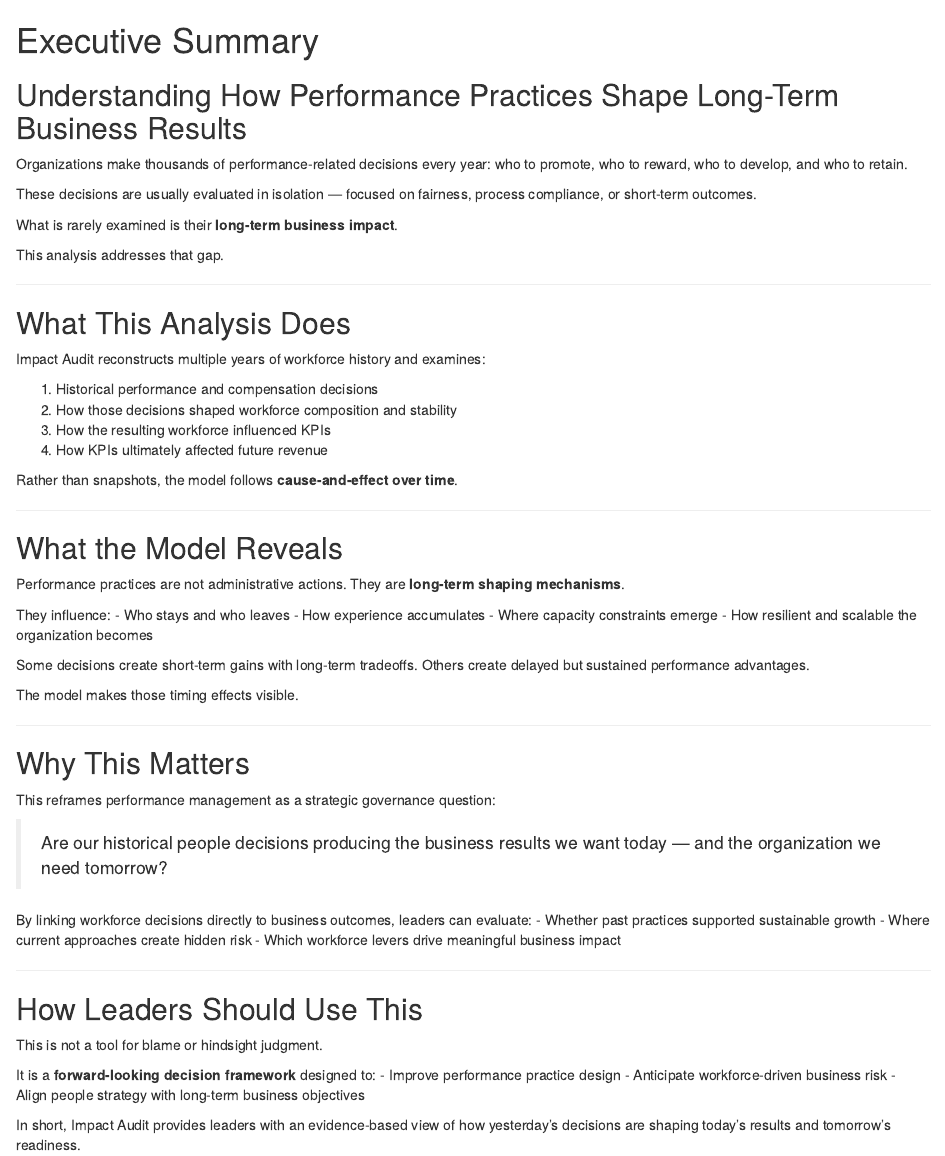
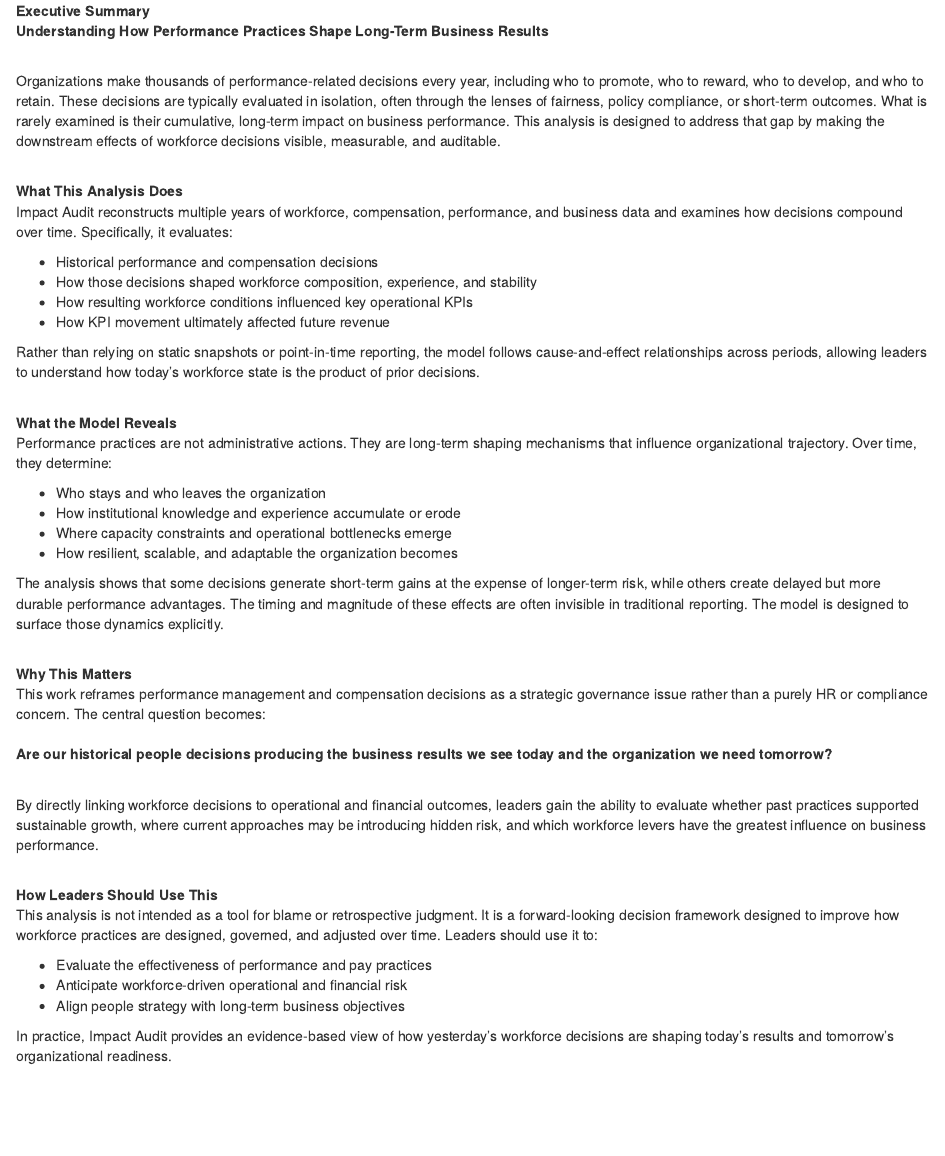
Before and after one commit to ryanbrush30/impact_audit, an R Markdown document (docs/Executive Summary.rmd): the page in a window 1100 px wide, from its top. Rendered offline with R 4.5, knitr and Pandoc, with nearby package versions.

Commit message:
Revise Executive Summary for clarity and detail
Updated the Executive Summary to enhance clarity and detail on performance practices and their long-term impact on business results.

```diff
--- a/docs/Executive Summary.rmd
+++ b/docs/Executive Summary.rmd
@@ -1,71 +1,37 @@
-# Executive Summary
-## Understanding How Performance Practices Shape Long-Term Business Results
+<b>Executive Summary</b><br>
+<b>Understanding How Performance Practices Shape Long-Term Business Results</b><br><br>
 
-Organizations make thousands of performance-related decisions every year:
-who to promote, who to reward, who to develop, and who to retain.
+Organizations make thousands of performance-related decisions every year, including who to promote, who to reward, who to develop, and who to retain. These decisions are typically evaluated in isolation, often through the lenses of fairness, policy compliance, or short-term outcomes. What is rarely examined is their cumulative, long-term impact on business performance. This analysis is designed to address that gap by making the downstream effects of workforce decisions visible, measurable, and auditable.
+<br><br>
 
-These decisions are usually evaluated in isolation — focused on fairness,
-process compliance, or short-term outcomes.
+<b>What This Analysis Does</b><br>
+Impact Audit reconstructs multiple years of workforce, compensation, performance, and business data and examines how decisions compound over time. Specifically, it evaluates:
 
-What is rarely examined is their **long-term business impact**.
+<ul> <li>Historical performance and compensation decisions</li> <li>How those decisions shaped workforce composition, experience, and stability</li> <li>How resulting workforce conditions influenced key operational KPIs</li> <li>How KPI movement ultimately affected future revenue</li> </ul>
 
-This analysis addresses that gap.
+Rather than relying on static snapshots or point-in-time reporting, the model follows cause-and-effect relationships across periods, allowing leaders to understand how today’s workforce state is the product of prior decisions.
+<br><br>
 
----
+<b>What the Model Reveals</b><br>
+Performance practices are not administrative actions. They are long-term shaping mechanisms that influence organizational trajectory. Over time, they determine:
 
-## What This Analysis Does
+<ul> <li>Who stays and who leaves the organization</li> <li>How institutional knowledge and experience accumulate or erode</li> <li>Where capacity constraints and operational bottlenecks emerge</li> <li>How resilient, scalable, and adaptable the organization becomes</li> </ul>
 
-Impact Audit reconstructs multiple years of workforce history and examines:
+The analysis shows that some decisions generate short-term gains at the expense of longer-term risk, while others create delayed but more durable performance advantages. The timing and magnitude of these effects are often invisible in traditional reporting. The model is designed to surface those dynamics explicitly.
+<br><br>
 
-1. Historical performance and compensation decisions
-2. How those decisions shaped workforce composition and stability
-3. How the resulting workforce influenced KPIs
-4. How KPIs ultimately affected future revenue
+<b>Why This Matters</b><br>
+This work reframes performance management and compensation decisions as a strategic governance issue rather than a purely HR or compliance concern. The central question becomes:
+<br><br>
+<b>Are our historical people decisions producing the business results we see today and the organization we need tomorrow?</b>
+<br><br>
 
-Rather than snapshots, the model follows **cause-and-effect over time**.
+By directly linking workforce decisions to operational and financial outcomes, leaders gain the ability to evaluate whether past practices supported sustainable growth, where current approaches may be introducing hidden risk, and which workforce levers have the greatest influence on business performance.
+<br><br>
 
----
+<b>How Leaders Should Use This</b><br>
+This analysis is not intended as a tool for blame or retrospective judgment. It is a forward-looking decision framework designed to improve how workforce practices are designed, governed, and adjusted over time. Leaders should use it to:
 
-## What the Model Reveals
+<ul> <li>Evaluate the effectiveness of performance and pay practices</li> <li>Anticipate workforce-driven operational and financial risk</li> <li>Align people strategy with long-term business objectives</li> </ul>
 
-Performance practices are not administrative actions.
-They are **long-term shaping mechanisms**.
-
-They influence:
-- Who stays and who leaves
-- How experience accumulates
-- Where capacity constraints emerge
-- How resilient and scalable the organization becomes
-
-Some decisions create short-term gains with long-term tradeoffs.
-Others create delayed but sustained performance advantages.
-
-The model makes those timing effects visible.
-
----
-
-## Why This Matters
-
-This reframes performance management as a strategic governance question:
-
-> Are our historical people decisions producing the business results we want today — and the organization we need tomorrow?
-
-By linking workforce decisions directly to business outcomes,
-leaders can evaluate:
-- Whether past practices supported sustainable growth
-- Where current approaches create hidden risk
-- Which workforce levers drive meaningful business impact
-
----
-
-## How Leaders Should Use This
-
-This is not a tool for blame or hindsight judgment.
-
-It is a **forward-looking decision framework** designed to:
-- Improve performance practice design
-- Anticipate workforce-driven business risk
-- Align people strategy with long-term business objectives
-
-In short, Impact Audit provides leaders with an evidence-based view of how
-yesterday’s decisions are shaping today’s results and tomorrow’s readiness.
+In practice, Impact Audit provides an evidence-based view of how yesterday’s workforce decisions are shaping today’s results and tomorrow’s organizational readiness.
```
